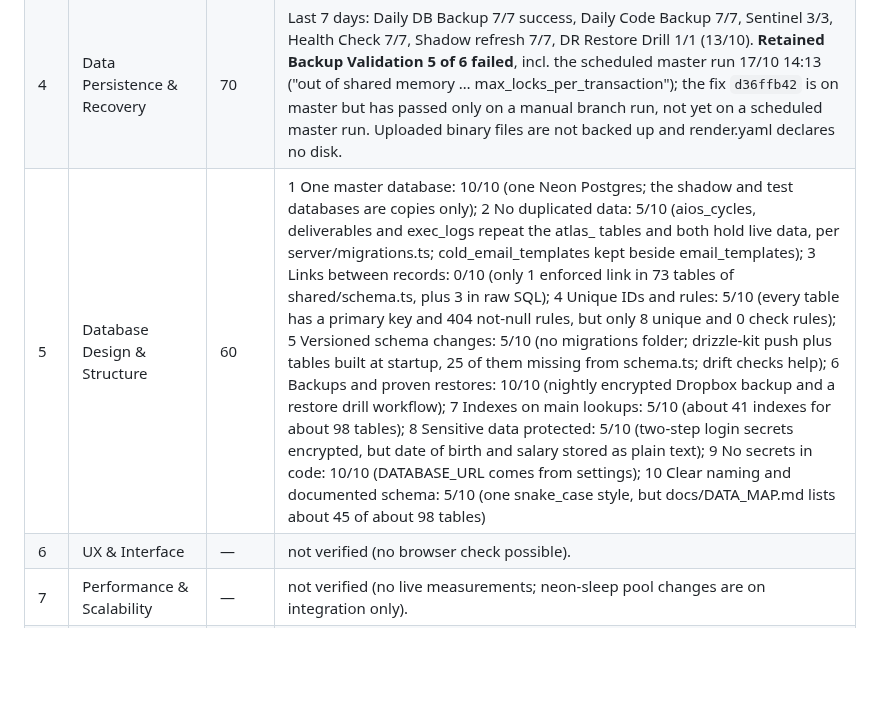
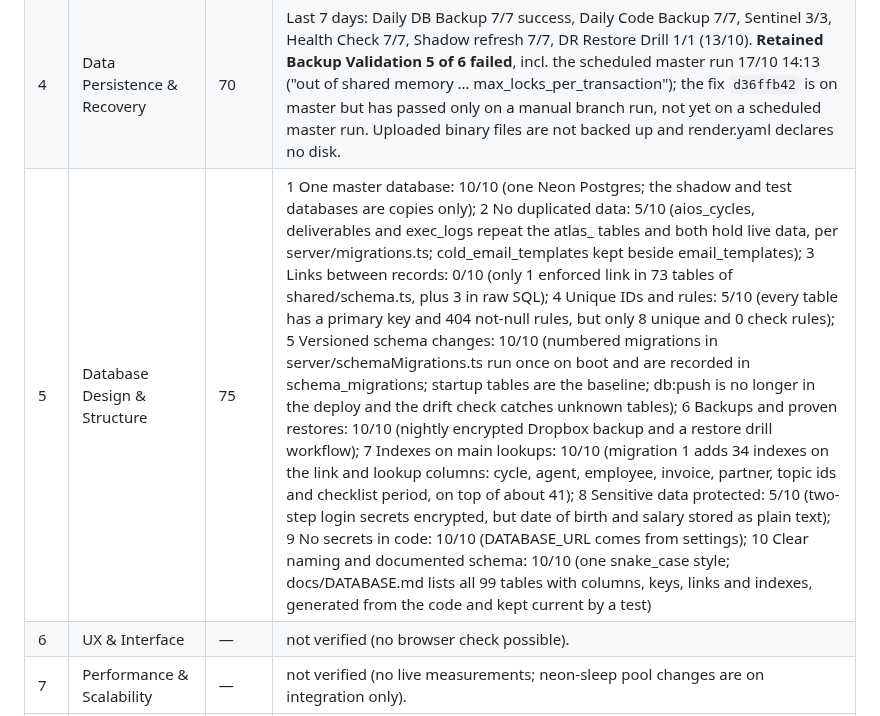
Before and after one commit to 1903978-prog/anti-hacker, a Markdown page: reports/compplan-health.md, the part around the change. Rendered like a GitHub page; blank space fills up the shorter version.

```diff
--- a/reports/compplan-health.md
+++ b/reports/compplan-health.md
@@ -11,7 +11,7 @@
 | 2 | Data Protection & Privacy | 60 | Backups AES-256 since 15/10 (docs/BACKUP_AND_RESTORE.md §15 Oct); no secrets in render.yaml (production sets only NODE_ENV). But one BACKUP_ZIP_PASSWORD decrypts every backup, and pre-15/10 zips stay ZipCrypto (same doc). |
 | 3 | Data Integrity & Consistency | 70 | Tests exist for invariants, races and concurrency (`dataInvariants`, `pricingProposalRace`, `optimisticConcurrency`, `net1CrossSurface`, `massAssignmentBreadth`); destructive-schema check script in repo. Not run here. |
 | 4 | Data Persistence & Recovery | 70 | Last 7 days: Daily DB Backup 7/7 success, Daily Code Backup 7/7, Sentinel 3/3, Health Check 7/7, Shadow refresh 7/7, DR Restore Drill 1/1 (13/10). **Retained Backup Validation 5 of 6 failed**, incl. the scheduled master run 17/10 14:13 ("out of shared memory … max_locks_per_transaction"); the fix `d36ffb42` is on master but has passed only on a manual branch run, not yet on a scheduled master run. Uploaded binary files are not backed up and render.yaml declares no disk. |
-| 5 | Database Design & Structure | 60 | 1 One master database: 10/10 (one Neon Postgres; the shadow and test databases are copies only); 2 No duplicated data: 5/10 (aios_cycles, deliverables and exec_logs repeat the atlas_ tables and both hold live data, per server/migrations.ts; cold_email_templates kept beside email_templates); 3 Links between records: 0/10 (only 1 enforced link in 73 tables of shared/schema.ts, plus 3 in raw SQL); 4 Unique IDs and rules: 5/10 (every table has a primary key and 404 not-null rules, but only 8 unique and 0 check rules); 5 Versioned schema changes: 5/10 (no migrations folder; drizzle-kit push plus tables built at startup, 25 of them missing from schema.ts; drift checks help); 6 Backups and proven restores: 10/10 (nightly encrypted Dropbox backup and a restore drill workflow); 7 Indexes on main lookups: 5/10 (about 41 indexes for about 98 tables); 8 Sensitive data protected: 5/10 (two-step login secrets encrypted, but date of birth and salary stored as plain text); 9 No secrets in code: 10/10 (DATABASE_URL comes from settings); 10 Clear naming and documented schema: 5/10 (one snake_case style, but docs/DATA_MAP.md lists about 45 of about 98 tables) |
+| 5 | Database Design & Structure | 75 | 1 One master database: 10/10 (one Neon Postgres; the shadow and test databases are copies only); 2 No duplicated data: 5/10 (aios_cycles, deliverables and exec_logs repeat the atlas_ tables and both hold live data, per server/migrations.ts; cold_email_templates kept beside email_templates); 3 Links between records: 0/10 (only 1 enforced link in 73 tables of shared/schema.ts, plus 3 in raw SQL); 4 Unique IDs and rules: 5/10 (every table has a primary key and 404 not-null rules, but only 8 unique and 0 check rules); 5 Versioned schema changes: 10/10 (numbered migrations in server/schemaMigrations.ts run once on boot and are recorded in schema_migrations; startup tables are the baseline; db:push is no longer in the deploy and the drift check catches unknown tables); 6 Backups and proven restores: 10/10 (nightly encrypted Dropbox backup and a restore drill workflow); 7 Indexes on main lookups: 10/10 (migration 1 adds 34 indexes on the link and lookup columns: cycle, agent, employee, invoice, partner, topic ids and checklist period, on top of about 41); 8 Sensitive data protected: 5/10 (two-step login secrets encrypted, but date of birth and salary stored as plain text); 9 No secrets in code: 10/10 (DATABASE_URL comes from settings); 10 Clear naming and documented schema: 10/10 (one snake_case style; docs/DATABASE.md lists all 99 tables with columns, keys, links and indexes, generated from the code and kept current by a test) |
 | 6 | UX & Interface | — | not verified (no browser check possible). |
 | 7 | Performance & Scalability | — | not verified (no live measurements; neon-sleep pool changes are on integration only). |
 | 8 | Reliability & Error Handling | 55 | Production login outage fixed 17/10 (PR #51, `d755b1d`: random per-process key when SESSION_SECRET missing), persistent key in PR #53. Nightly CI scheduled run 17/10 07:08 **failed** (manual re-run on 4c12dd69 passed 16:04). Old "Test" workflow: 18 of 43 runs failed in 7 days, incl. master push 51f9710b on 16/10. |
```
Also changed, not shown: reports/lm-op-model-health.md (+1 -1 lines), reports/nexus-health.md (+1 -1 lines).
